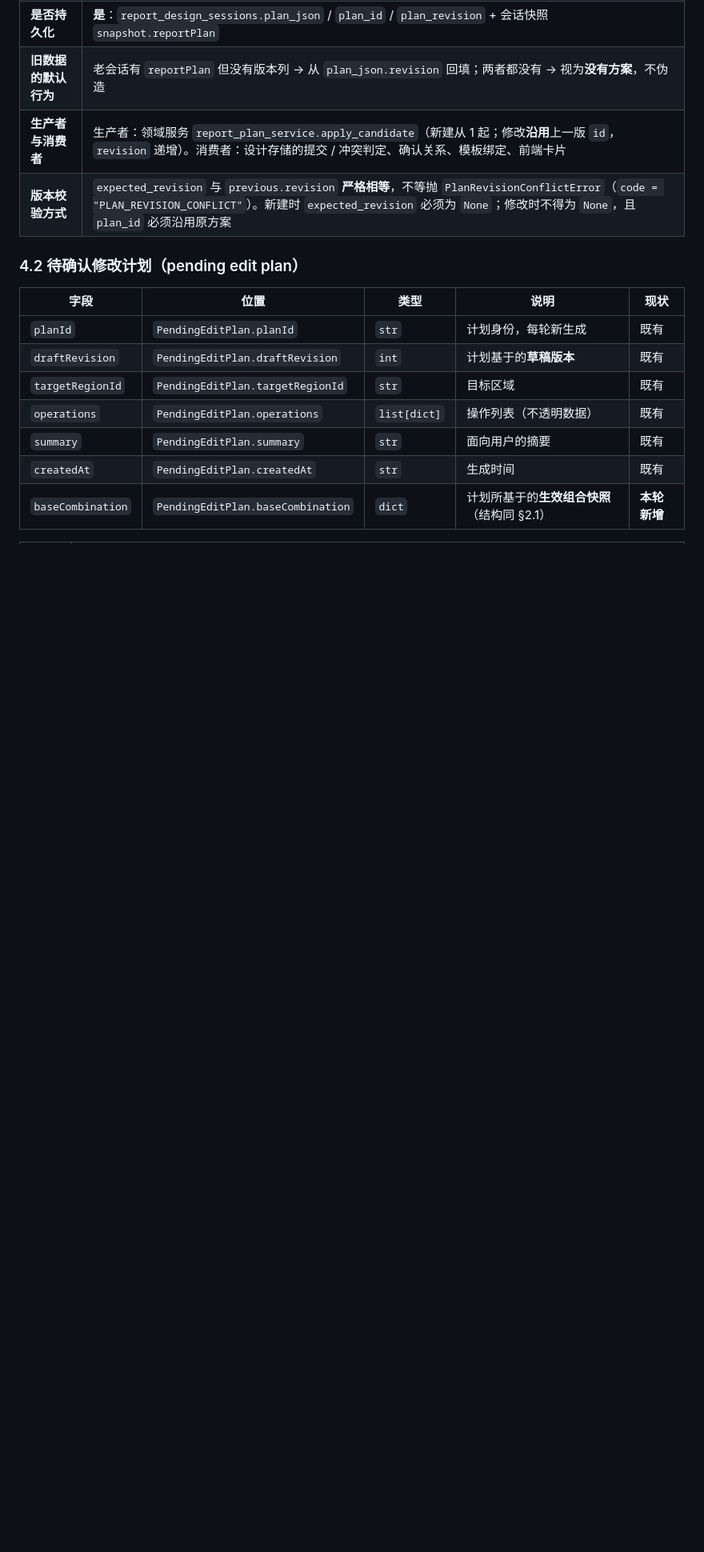
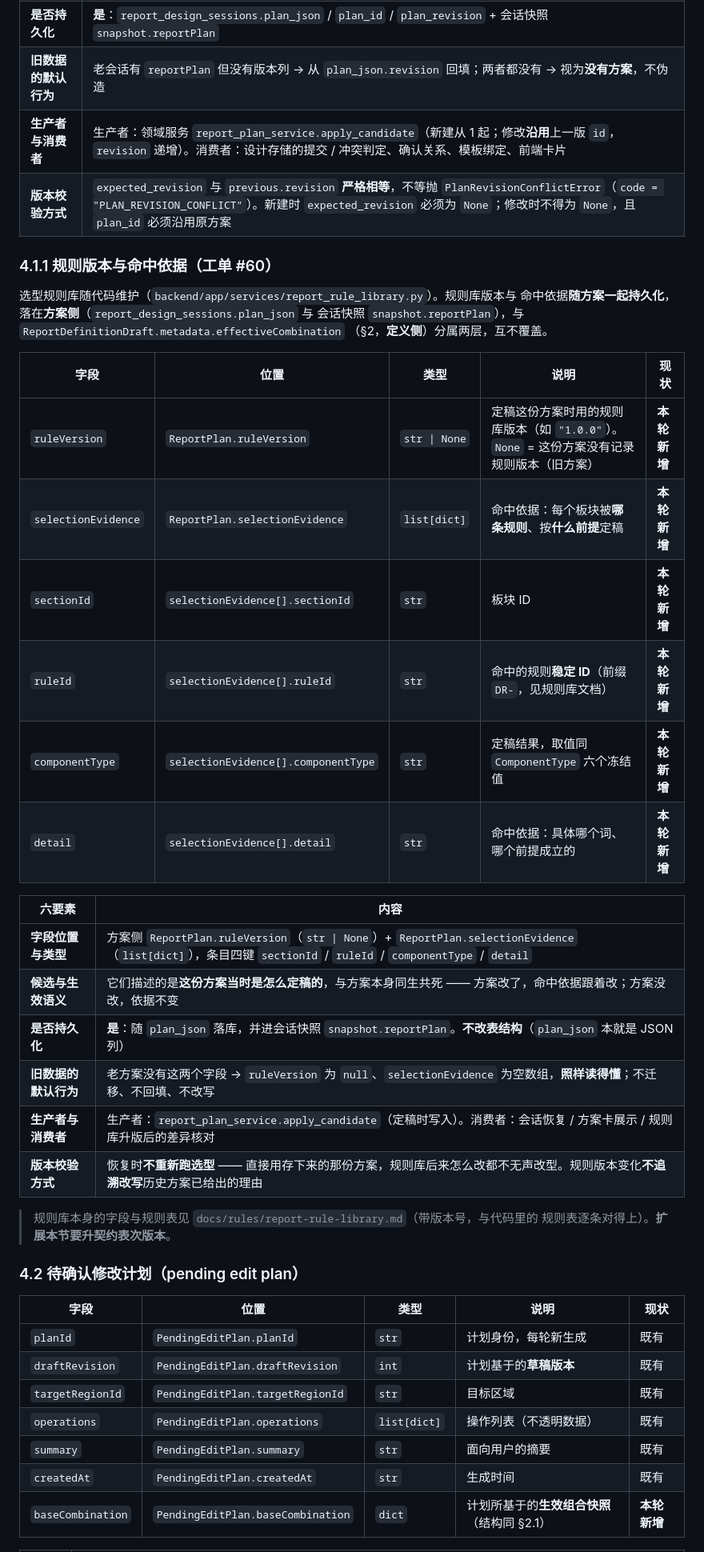
Before and after one commit to justinliu8888/aiDashboard, a Markdown page: docs/contracts/0001-统一开发契约表.md, the part around one of its changes. Shown at 80% size. Rendered like a GitHub page; blank space fills up the shorter version.

Commit message:
docs(#60): 契约表补登规则版本与命中依据的落点（§4.1.1）
#63 依赖 #60 的规则版本落点，先把字段名登记进契约表，避免下游各自猜。

- 新增 §4.1.1：ReportPlan.ruleVersion / selectionEvidence（含条目四键
  sectionId / ruleId / componentType / detail），落方案侧 plan_json 与会话快照
- 明确与 §2 effectiveCombination（定义侧）分属两层，互不覆盖
- §4 引言补一句：规则库版本不是对象版本，不参与四类版本的过期判据
- §8 消费方索引补一行，§9 变更记录补 v1.1.1 一行

纯追加（33 行增、0 行删）：§1–§4 既有行号与内容未变，下游按行号引用不受影响。

```diff
--- a/docs/contracts/0001-统一开发契约表.md
+++ b/docs/contracts/0001-统一开发契约表.md
@@ -295,6 +298,34 @@ deterministicScope = {
 | **旧数据的默认行为** | 老会话有 `reportPlan` 但没有版本列 → 从 `plan_json.revision` 回填；两者都没有 → 视为**没有方案**，不伪造 |
 | **生产者与消费者** | 生产者：领域服务 `report_plan_service.apply_candidate`（新建从 1 起；修改**沿用**上一版 `id`，`revision` 递增）。消费者：设计存储的提交 / 冲突判定、确认关系、模板绑定、前端卡片 |
 | **版本校验方式** | `expected_revision` 与 `previous.revision` **严格相等**，不等抛 `PlanRevisionConflictError`（`code = "PLAN_REVISION_CONFLICT"`）。新建时 `expected_revision` 必须为 `None`；修改时不得为 `None`，且 `plan_id` 必须沿用原方案 |
+
+### 4.1.1 规则版本与命中依据（工单 #60）
+
+选型规则库随代码维护（`backend/app/services/report_rule_library.py`）。规则库版本与
+命中依据**随方案一起持久化**，落在**方案侧**（`report_design_sessions.plan_json` 与
+会话快照 `snapshot.reportPlan`），与 `ReportDefinitionDraft.metadata.effectiveCombination`
+（§2，**定义侧**）分属两层，互不覆盖。
+
+| 字段 | 位置 | 类型 | 说明 | 现状 |
+| --- | --- | --- | --- | --- |
+| `ruleVersion` | `ReportPlan.ruleVersion` | `str \| None` | 定稿这份方案时用的规则库版本（如 `"1.0.0"`）。`None` = 这份方案没有记录规则版本（旧方案） | **本轮新增** |
+| `selectionEvidence` | `ReportPlan.selectionEvidence` | `list[dict]` | 命中依据：每个板块被**哪条规则**、按**什么前提**定稿 | **本轮新增** |
+| `sectionId` | `selectionEvidence[].sectionId` | `str` | 板块 ID | **本轮新增** |
+| `ruleId` | `selectionEvidence[].ruleId` | `str` | 命中的规则**稳定 ID**（前缀 `DR-`，见规则库文档） | **本轮新增** |
+| `componentType` | `selectionEvidence[].componentType` | `str` | 定稿结果，取值同 `ComponentType` 六个冻结值 | **本轮新增** |
+| `detail` | `selectionEvidence[].detail` | `str` | 命中依据：具体哪个词、哪个前提成立的 | **本轮新增** |
+
+| 六要素 | 内容 |
+| --- | --- |
+| **字段位置与类型** | 方案侧 `ReportPlan.ruleVersion`（`str \| None`）+ `ReportPlan.selectionEvidence`（`list[dict]`），条目四键 `sectionId` / `ruleId` / `componentType` / `detail` |
+| **候选与生效语义** | 它们描述的是**这份方案当时是怎么定稿的**，与方案本身同生共死 —— 方案改了，命中依据跟着改；方案没改，依据不变 |
+| **是否持久化** | **是**：随 `plan_json` 落库，并进会话快照 `snapshot.reportPlan`。**不改表结构**（`plan_json` 本就是 JSON 列） |
+| **旧数据的默认行为** | 老方案没有这两个字段 → `ruleVersion` 为 `null`、`selectionEvidence` 为空数组，**照样读得懂**；不迁移、不回填、不改写 |
+| **生产者与消费者** | 生产者：`report_plan_service.apply_candidate`（定稿时写入）。消费者：会话恢复 / 方案卡展示 / 规则库升版后的差异核对 |
+| **版本校验方式** | 恢复时**不重新跑选型** —— 直接用存下来的那份方案，规则库后来怎么改都不无声改型。规则版本变化**不追溯改写**历史方案已给出的理由 |
+
+> 规则库本身的字段与规则表见 `docs/rules/report-rule-library.md`（带版本号，与代码里的
+> 规则表逐条对得上）。**扩展本节要升契约表次版本**。
 
 ### 4.2 待确认修改计划（pending edit plan）
 
```
Also changed, not shown: other parts of docs/contracts/0001-统一开发契约表.md (+5 -0 lines).
